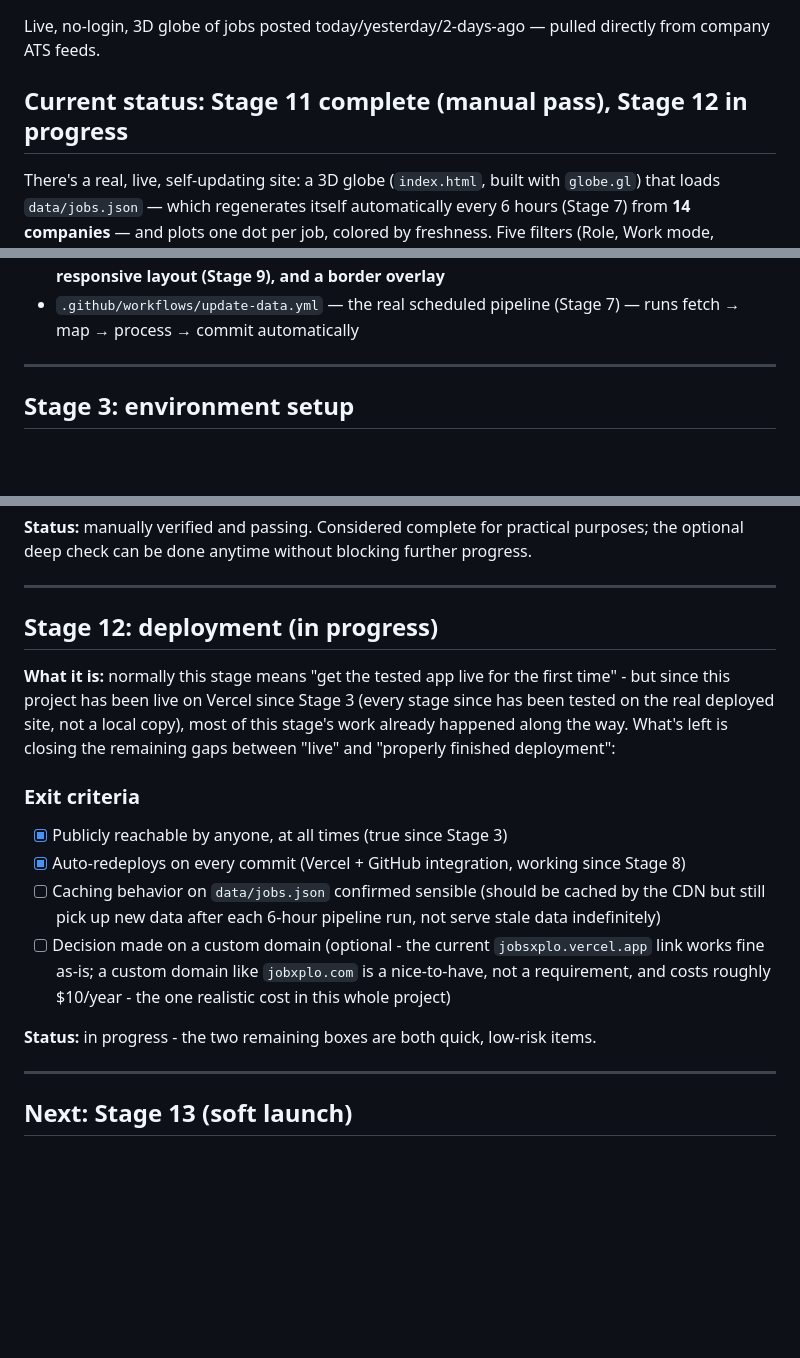
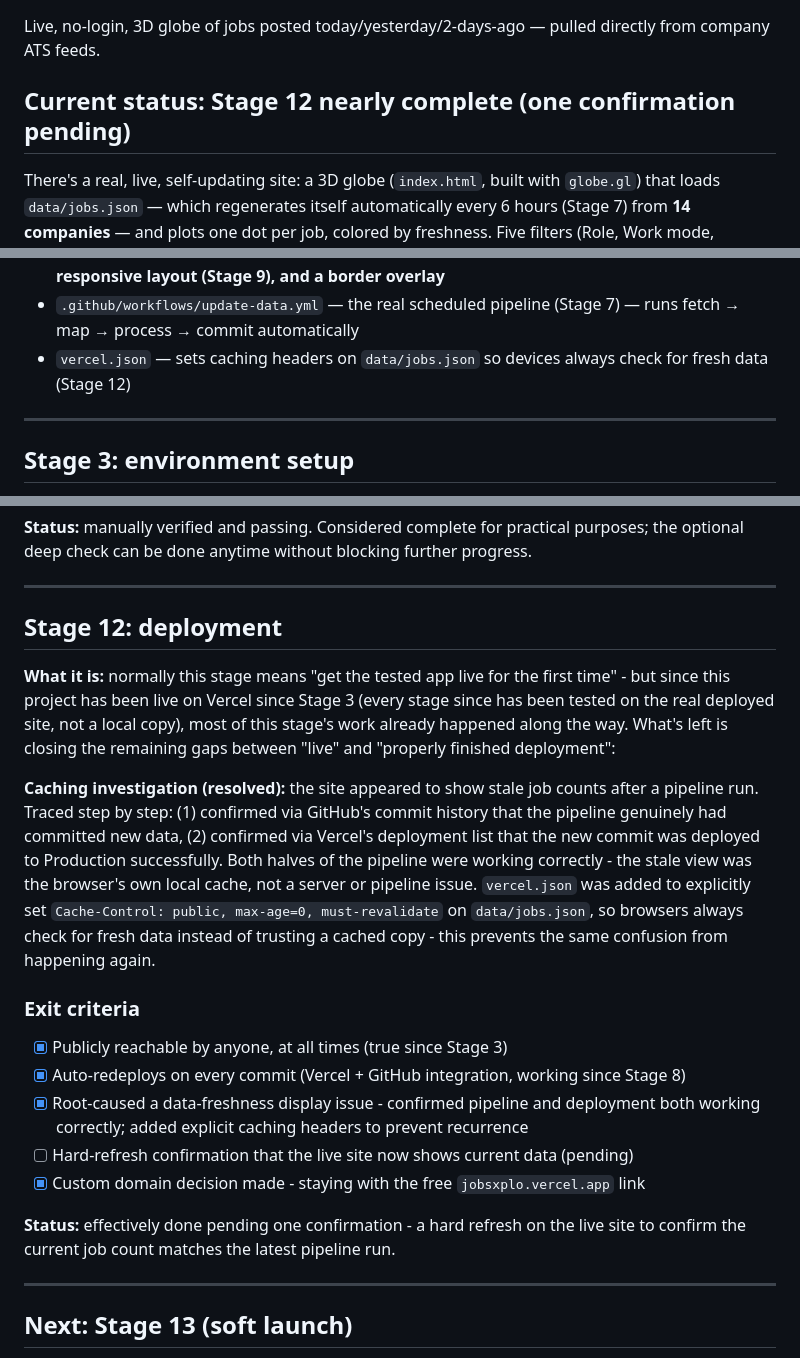
Before and after one commit to Gurram-Sowmya/jobsxplo, a Markdown page: README.md, 3 parts joined by grey strips. GitHub-like rendering; blank space fills up the shorter version.

```diff
--- a/README.md
+++ b/README.md
@@ -2,7 +2,7 @@
 
 Live, no-login, 3D globe of jobs posted today/yesterday/2-days-ago — pulled directly from company ATS feeds.
 
-## Current status: Stage 11 complete (manual pass), Stage 12 in progress
+## Current status: Stage 12 nearly complete (one confirmation pending)
 
 There's a real, live, self-updating site: a 3D globe (`index.html`, built with `globe.gl`) that loads `data/jobs.json` — which regenerates itself automatically every 6 hours (Stage 7) from **14 companies** — and plots one dot per job, colored by freshness. Five filters (Role, Work mode, Experience, Location, Company) narrow the globe instantly in the browser, plus a clickable freshness legend and a rotation pause/resume button. The site is responsive on both desktop and mobile. Confirmed live: the Company dropdown correctly shows ~10 of the 14 companies at any given time - the other ~4 simply don't have a posting inside the current 2-day freshness window, which is expected, correct behavior, not a bug.
 
@@ -22,6 +22,7 @@ Repo contents:
 - `data/jobs.json` — the final, live dataset the frontend will read (Stage 6 output) — **regenerated automatically every 6 hours (Stage 7)**
 - `index.html` — **the real 3D globe (Stage 8), with filters, freshness controls, mobile-responsive layout (Stage 9), and a border overlay**
 - `.github/workflows/update-data.yml` — the real scheduled pipeline (Stage 7) — runs fetch → map → process → commit automatically
+- `vercel.json` — sets caching headers on `data/jobs.json` so devices always check for fresh data (Stage 12)
 
 ---
 
@@ -221,17 +222,20 @@ If you delete `data/geocode_cache.json` and re-run, the pipeline still works cor
 
 ---
 
-## Stage 12: deployment (in progress)
+## Stage 12: deployment
 
 **What it is:** normally this stage means "get the tested app live for the first time" - but since this project has been live on Vercel since Stage 3 (every stage since has been tested on the real deployed site, not a local copy), most of this stage's work already happened along the way. What's left is closing the remaining gaps between "live" and "properly finished deployment":
+
+**Caching investigation (resolved):** the site appeared to show stale job counts after a pipeline run. Traced step by step: (1) confirmed via GitHub's commit history that the pipeline genuinely had committed new data, (2) confirmed via Vercel's deployment list that the new commit was deployed to Production successfully. Both halves of the pipeline were working correctly - the stale view was the browser's own local cache, not a server or pipeline issue. `vercel.json` was added to explicitly set `Cache-Control: public, max-age=0, must-revalidate` on `data/jobs.json`, so browsers always check for fresh data instead of trusting a cached copy - this prevents the same confusion from happening again.
 
 ### Exit criteria
 - [x] Publicly reachable by anyone, at all times (true since Stage 3)
 - [x] Auto-redeploys on every commit (Vercel + GitHub integration, working since Stage 8)
-- [ ] Caching behavior on `data/jobs.json` confirmed sensible (should be cached by the CDN but still pick up new data after each 6-hour pipeline run, not serve stale data indefinitely)
-- [ ] Decision made on a custom domain (optional - the current `jobsxplo.vercel.app` link works fine as-is; a custom domain like `jobxplo.com` is a nice-to-have, not a requirement, and costs roughly $10/year - the one realistic cost in this whole project)
+- [x] Root-caused a data-freshness display issue - confirmed pipeline and deployment both working correctly; added explicit caching headers to prevent recurrence
+- [ ] Hard-refresh confirmation that the live site now shows current data (pending)
+- [x] Custom domain decision made - staying with the free `jobsxplo.vercel.app` link
 
-**Status:** in progress - the two remaining boxes are both quick, low-risk items.
+**Status:** effectively done pending one confirmation - a hard refresh on the live site to confirm the current job count matches the latest pipeline run.
 
 ---
 
```
